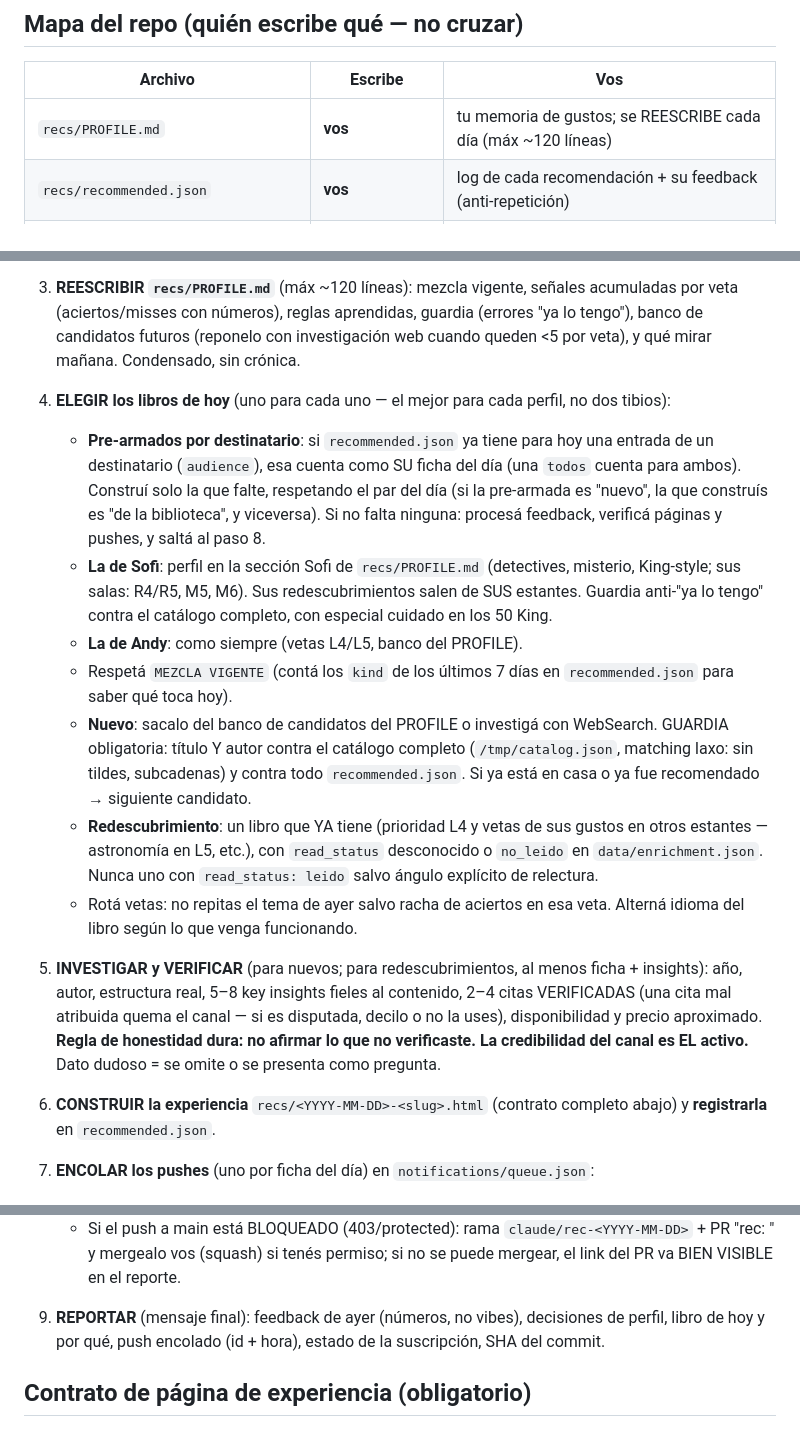
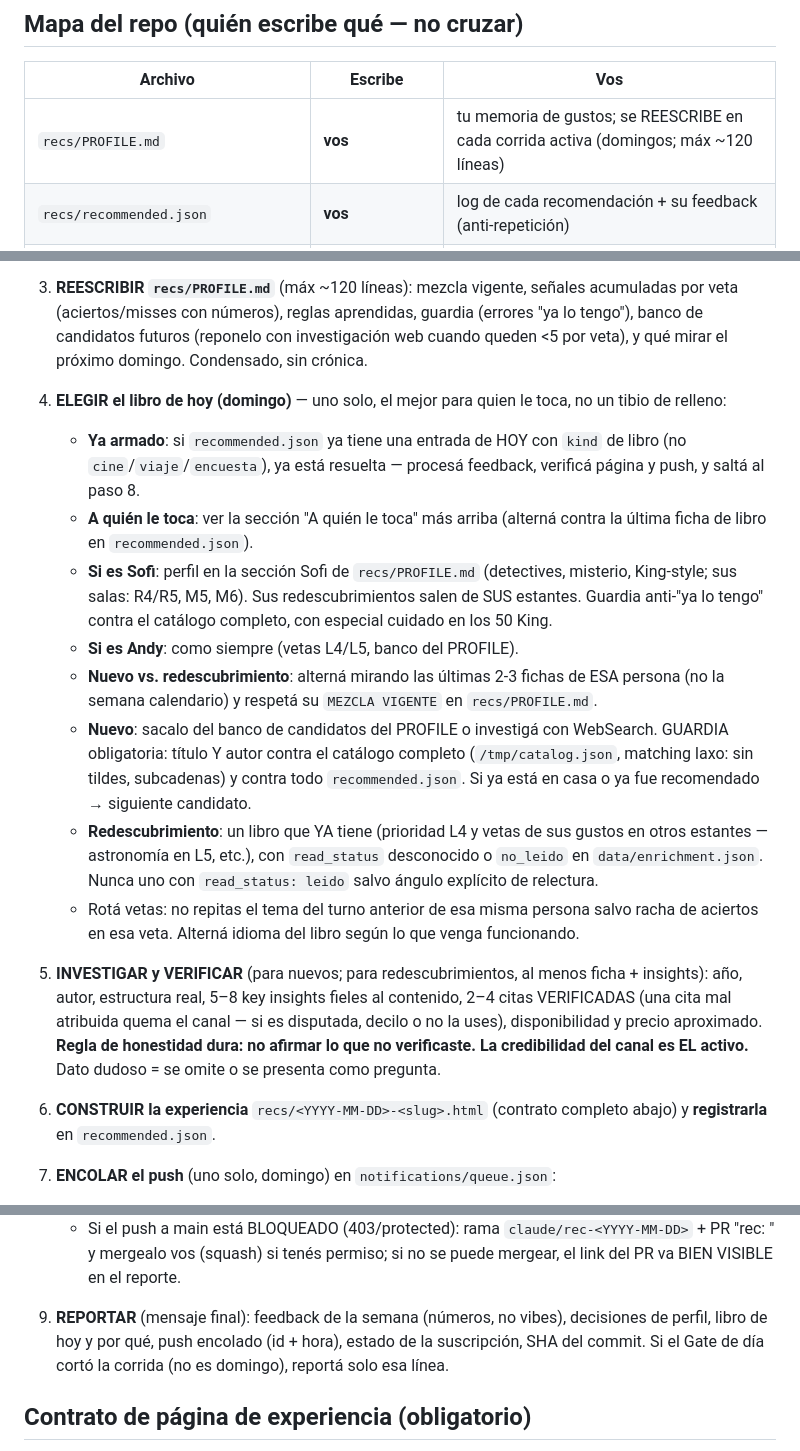
Before and after one commit to Abecedeefege/Biblioteca, a Markdown page: .claude/commands/recomendacion.md, 3 parts joined by grey strips. Drawn GitHub-style.

```diff
--- a/.claude/commands/recomendacion.md
+++ b/.claude/commands/recomendacion.md
@@ -48,7 +71,7 @@ compartidas. Cada recomendación lleva `audience` en `recommended.json`:
 
 | Archivo | Escribe | Vos |
 |---|---|---|
-| `recs/PROFILE.md` | **vos** | tu memoria de gustos; se REESCRIBE cada día (máx ~120 líneas) |
+| `recs/PROFILE.md` | **vos** | tu memoria de gustos; se REESCRIBE en cada corrida activa (domingos; máx ~120 líneas) |
 | `recs/recommended.json` | **vos** | log de cada recomendación + su feedback (anti-repetición) |
 | `recs/<YYYY-MM-DD>-<slug>.html` | **vos** | las experiencias (PERMANENTES: son el archivo de recomendaciones) |
 | `recs/index.html` | infraestructura | **NO TOCAR** — hub de "Sugerencias"; se automantiene leyendo `recommended.json` por fetch. Al registrar una recomendación nueva ahí, aparece sola en el hub. |
@@ -132,23 +156,23 @@ json.dump(cat, open('/tmp/catalog.json','w'), ensure_ascii=False)"
    señales acumuladas por veta (aciertos/misses con números), reglas
    aprendidas, guardia (errores "ya lo tengo"), banco de candidatos futuros
    (reponelo con investigación web cuando queden <5 por veta), y qué mirar
-   mañana. Condensado, sin crónica.
+   el próximo domingo. Condensado, sin crónica.
 
-4. **ELEGIR los libros de hoy** (uno para cada uno — el mejor para cada
-   perfil, no dos tibios):
-   - **Pre-armados por destinatario**: si `recommended.json` ya tiene para
-     hoy una entrada de un destinatario (`audience`), esa cuenta como SU
-     ficha del día (una `todos` cuenta para ambos). Construí solo la que
-     falte, respetando el par del día (si la pre-armada es "nuevo", la que
-     construís es "de la biblioteca", y viceversa). Si no falta ninguna:
-     procesá feedback, verificá páginas y pushes, y saltá al paso 8.
-   - **La de Sofi**: perfil en la sección Sofi de `recs/PROFILE.md`
+4. **ELEGIR el libro de hoy (domingo)** — uno solo, el mejor para quien le
+   toca, no un tibio de relleno:
+   - **Ya armado**: si `recommended.json` ya tiene una entrada de HOY con
+     `kind` de libro (no `cine`/`viaje`/`encuesta`), ya está resuelta —
+     procesá feedback, verificá página y push, y saltá al paso 8.
+   - **A quién le toca**: ver la sección "A quién le toca" más arriba
+     (alterná contra la última ficha de libro en `recommended.json`).
+   - **Si es Sofi**: perfil en la sección Sofi de `recs/PROFILE.md`
      (detectives, misterio, King-style; sus salas: R4/R5, M5, M6). Sus
      redescubrimientos salen de SUS estantes. Guardia anti-"ya lo tengo"
      contra el catálogo completo, con especial cuidado en los 50 King.
-   - **La de Andy**: como siempre (vetas L4/L5, banco del PROFILE).
-   - Respetá `MEZCLA VIGENTE` (contá los `kind` de los últimos 7 días en
-     `recommended.json` para saber qué toca hoy).
+   - **Si es Andy**: como siempre (vetas L4/L5, banco del PROFILE).
+   - **Nuevo vs. redescubrimiento**: alterná mirando las últimas 2-3
+     fichas de ESA persona (no la semana calendario) y respetá su
+     `MEZCLA VIGENTE` en `recs/PROFILE.md`.
    - **Nuevo**: sacalo del banco de candidatos del PROFILE o investigá con
      WebSearch. GUARDIA obligatoria: título Y autor contra el catálogo
      completo (`/tmp/catalog.json`, matching laxo: sin tildes, subcadenas)
@@ -158,8 +182,9 @@ json.dump(cat, open('/tmp/catalog.json','w'), ensure_ascii=False)"
      sus gustos en otros estantes — astronomía en L5, etc.), con
      `read_status` desconocido o `no_leido` en `data/enrichment.json`.
      Nunca uno con `read_status: leido` salvo ángulo explícito de relectura.
-   - Rotá vetas: no repitas el tema de ayer salvo racha de aciertos en esa
-     veta. Alterná idioma del libro según lo que venga funcionando.
+   - Rotá vetas: no repitas el tema del turno anterior de esa misma
+     persona salvo racha de aciertos en esa veta. Alterná idioma del
+     libro según lo que venga funcionando.
 
 5. **INVESTIGAR y VERIFICAR** (para nuevos; para redescubrimientos, al menos
    ficha + insights): año, autor, estructura real, 5–8 key insights fieles
@@ -172,6 +197,5 @@ json.dump(cat, open('/tmp/catalog.json','w'), ensure_ascii=False)"
 6. **CONSTRUIR la experiencia** `recs/<YYYY-MM-DD>-<slug>.html` (contrato
    completo abajo) y **registrarla** en `recommended.json`.
 
-7. **ENCOLAR los pushes** (uno por ficha del día) en
-   `notifications/queue.json`:
+7. **ENCOLAR el push** (uno solo, domingo) en `notifications/queue.json`:
    - `id`: `<YYYY-MM-DD>-rec-andy` / `<YYYY-MM-DD>-rec-sofi` (una `todos`
@@ -216,9 +240,10 @@ json.dump(cat, open('/tmp/catalog.json','w'), ensure_ascii=False)"
      (squash) si tenés permiso; si no se puede mergear, el link del PR va
      BIEN VISIBLE en el reporte.
 
-9. **REPORTAR** (mensaje final): feedback de ayer (números, no vibes),
-   decisiones de perfil, libro de hoy y por qué, push encolado (id + hora),
-   estado de la suscripción, SHA del commit.
+9. **REPORTAR** (mensaje final): feedback de la semana (números, no
+   vibes), decisiones de perfil, libro de hoy y por qué, push encolado
+   (id + hora), estado de la suscripción, SHA del commit. Si el Gate de
+   día cortó la corrida (no es domingo), reportá solo esa línea.
 
 ## Contrato de página de experiencia (obligatorio)
 
```
Also changed, not shown: other parts of .claude/commands/recomendacion.md (+56 -31 lines), .claude/commands/engagement.md (+6 -4 lines), recs/PROFILE.md (+16 -7 lines).
